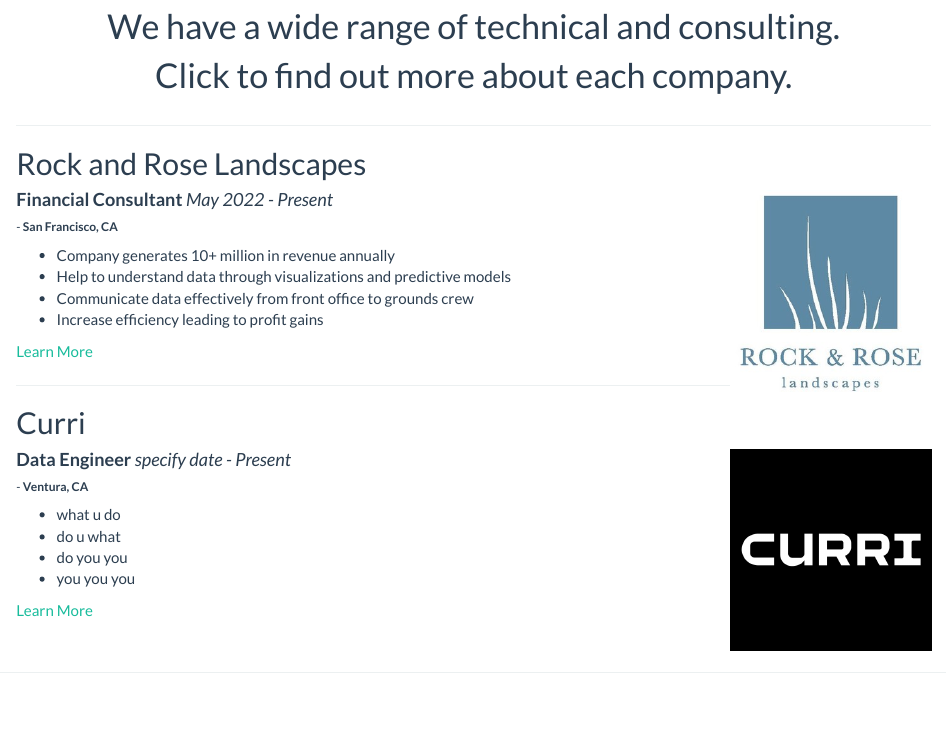
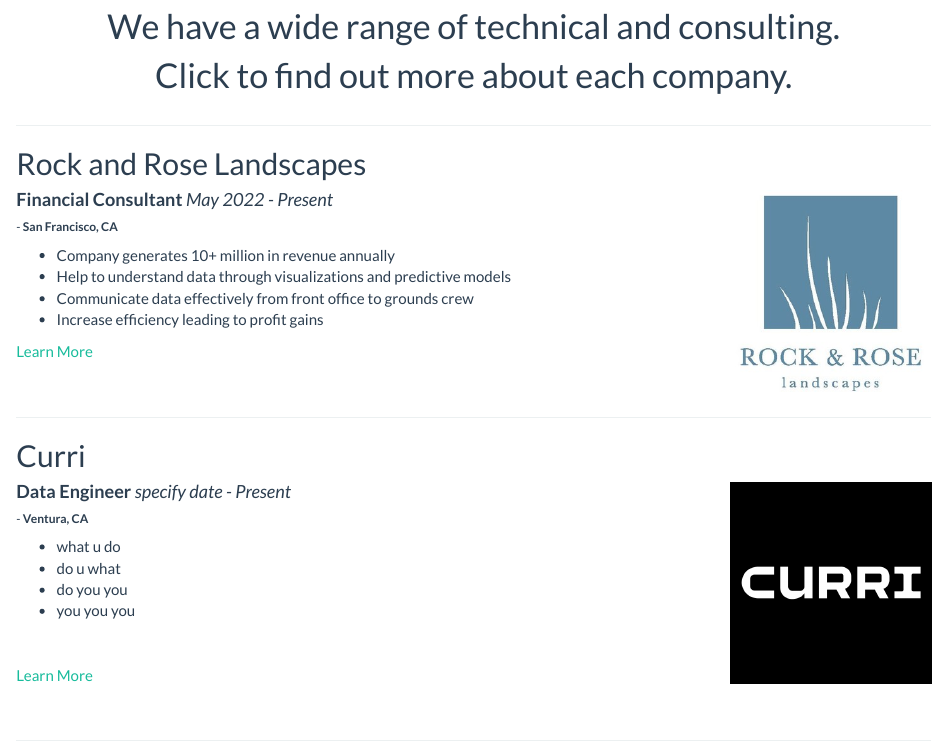
Before and after one commit to plzanalytics/PlzAnalyticsSite, an R Markdown document (background.Rmd): the page in a window 1100 px wide, from 150 px down. The pictures show the output file background.html that the author committed with the source, opened offline; library style sheets and scripts come from the installed R packages.

Commit message:
update background

```diff
--- a/background.Rmd
+++ b/background.Rmd
@@ -40,14 +44,18 @@ title: "Experience"
 * do you you
 * you you you
 
+\
+
 [Learn More](https://www.curri.com)
+
+\
 
 </left>
 
 ****
 
 ## Malibu Triathlon
-<img style="float: right;" src="img/malbu.jpg" alt="" width="200" height="200">
+<img style="float: right;" src="img/malibu.jpg" alt="" width="200" height="200">
 
 #### **Marketing and Activations Manager** *specify date - Present*
 
@@ -71,4 +82,21 @@ title: "Experience"
 * do you you
 * you you you
 
+\
+
+
 [Learn More](https://www.erm.com/service/capabilities/data-analytics-visualization/)
+
+\
+
+\
+
+****
+
+****
+<center>
+![](img/Plz.jpg){width=10%}
+
+****
+
+<center>
```
Also changed, not shown: personal.Rmd (+1 -0 lines), _site.yml (line endings or trailing spaces), background.html, img/ERM.jpg, img/malibu.jpg (added), personal.html, background.Rmd (7 more changed lines), 1 other file.
